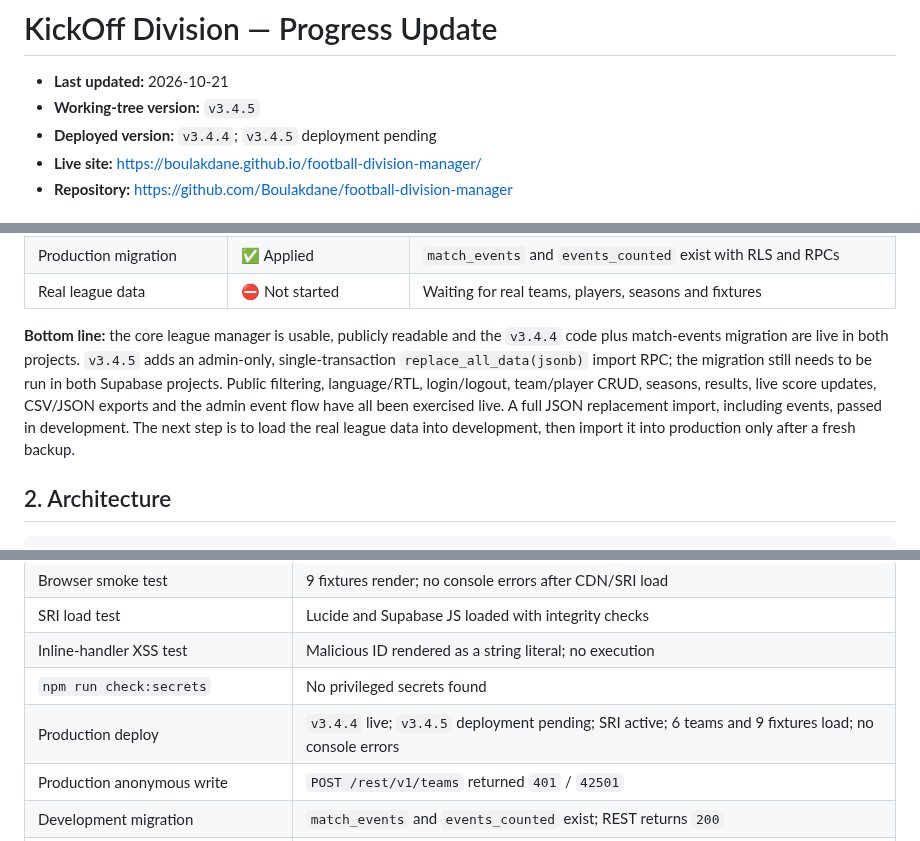
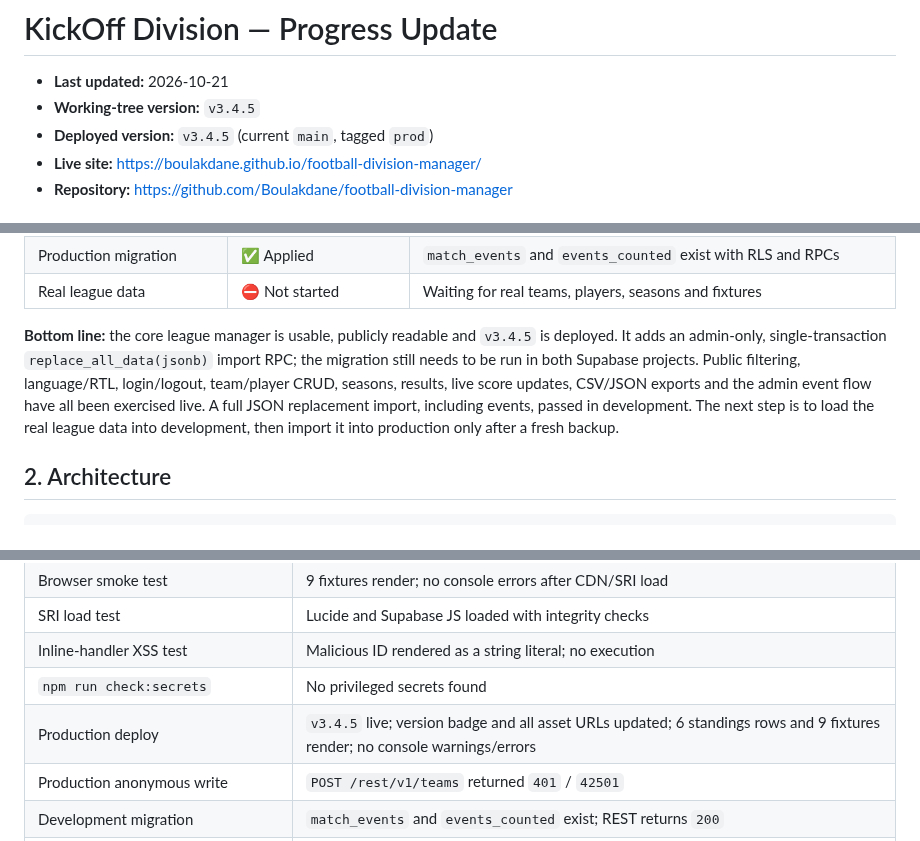
Before and after one commit to Boulakdane/football-division-manager, a Markdown page: docs/PROGRESS.md, 3 parts joined by grey strips. GitHub-like rendering.

Commit message:
docs: record v3.4.5 deployment

```diff
--- a/docs/PROGRESS.md
+++ b/docs/PROGRESS.md
@@ -2,7 +2,7 @@
 
 - **Last updated:** 2026-10-21
 - **Working-tree version:** `v3.4.5`
-- **Deployed version:** `v3.4.4`; `v3.4.5` deployment pending
+- **Deployed version:** `v3.4.5` (current `main`, tagged `prod`)
 - **Live site:** <https://boulakdane.github.io/football-division-manager/>
 - **Repository:** <https://github.com/Boulakdane/football-division-manager>
 
@@ -22,7 +22,7 @@
 | Production migration | ✅ Applied | `match_events` and `events_counted` exist with RLS and RPCs |
 | Real league data | ⛔ Not started | Waiting for real teams, players, seasons and fixtures |
 
-**Bottom line:** the core league manager is usable, publicly readable and the `v3.4.4` code plus match-events migration are live in both projects. `v3.4.5` adds an admin-only, single-transaction `replace_all_data(jsonb)` import RPC; the migration still needs to be run in both Supabase projects. Public filtering, language/RTL, login/logout, team/player CRUD, seasons, results, live score updates, CSV/JSON exports and the admin event flow have all been exercised live. A full JSON replacement import, including events, passed in development. The next step is to load the real league data into development, then import it into production only after a fresh backup.
+**Bottom line:** the core league manager is usable, publicly readable and `v3.4.5` is deployed. It adds an admin-only, single-transaction `replace_all_data(jsonb)` import RPC; the migration still needs to be run in both Supabase projects. Public filtering, language/RTL, login/logout, team/player CRUD, seasons, results, live score updates, CSV/JSON exports and the admin event flow have all been exercised live. A full JSON replacement import, including events, passed in development. The next step is to load the real league data into development, then import it into production only after a fresh backup.
 
 ## 2. Architecture
 
@@ -124,7 +124,7 @@ Local CSV / JSON tools
 | SRI load test | Lucide and Supabase JS loaded with integrity checks |
 | Inline-handler XSS test | Malicious ID rendered as a string literal; no execution |
 | `npm run check:secrets` | No privileged secrets found |
-| Production deploy | `v3.4.4` live; `v3.4.5` deployment pending; SRI active; 6 teams and 9 fixtures load; no console errors |
+| Production deploy | `v3.4.5` live; version badge and all asset URLs updated; 6 standings rows and 9 fixtures render; no console warnings/errors |
 | Production anonymous write | `POST /rest/v1/teams` returned `401` / `42501` |
 | Development migration | `match_events` and `events_counted` exist; REST returns `200` |
 | Production migration | `match_events` and `events_counted` exist; REST returns `200` |
```
